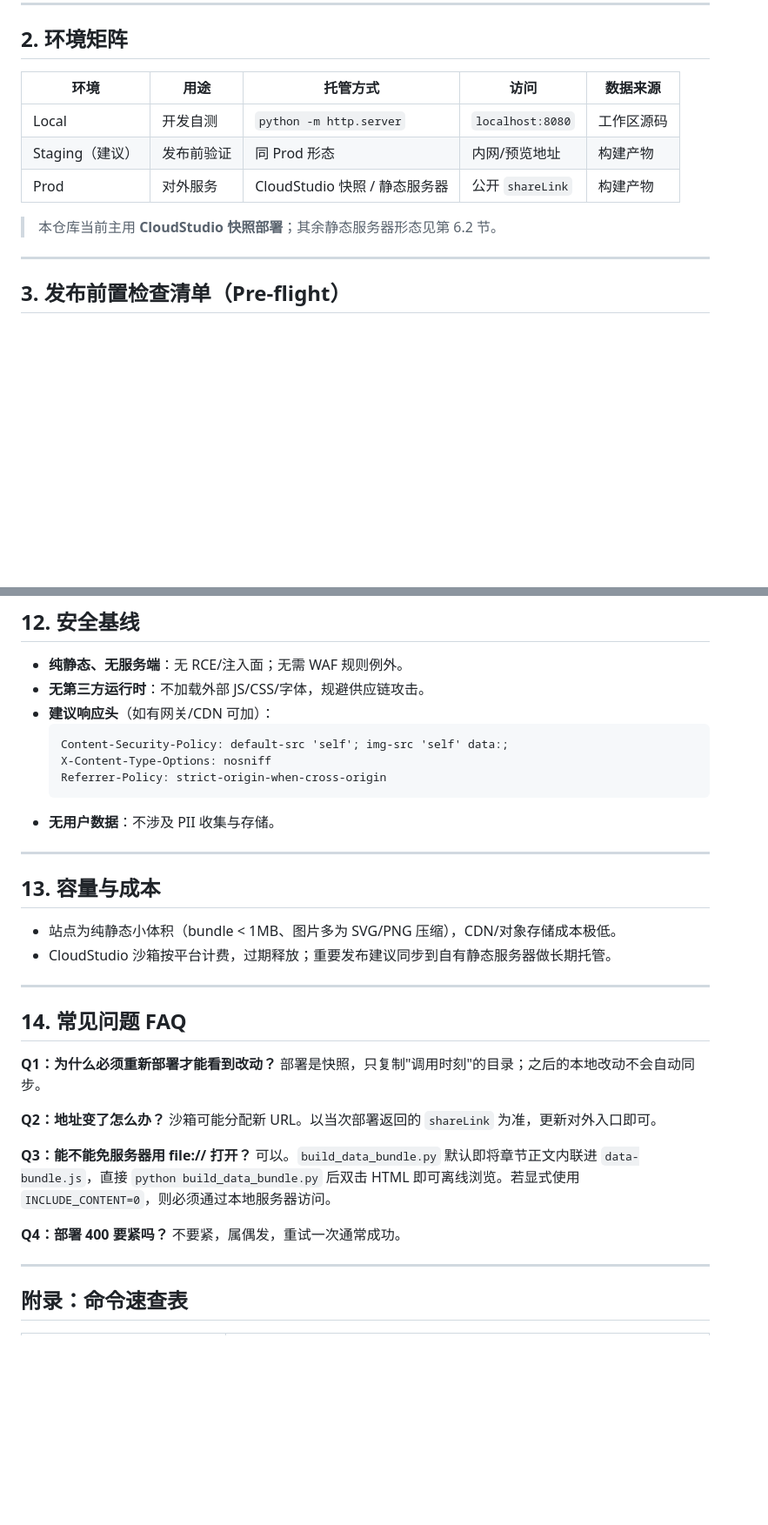
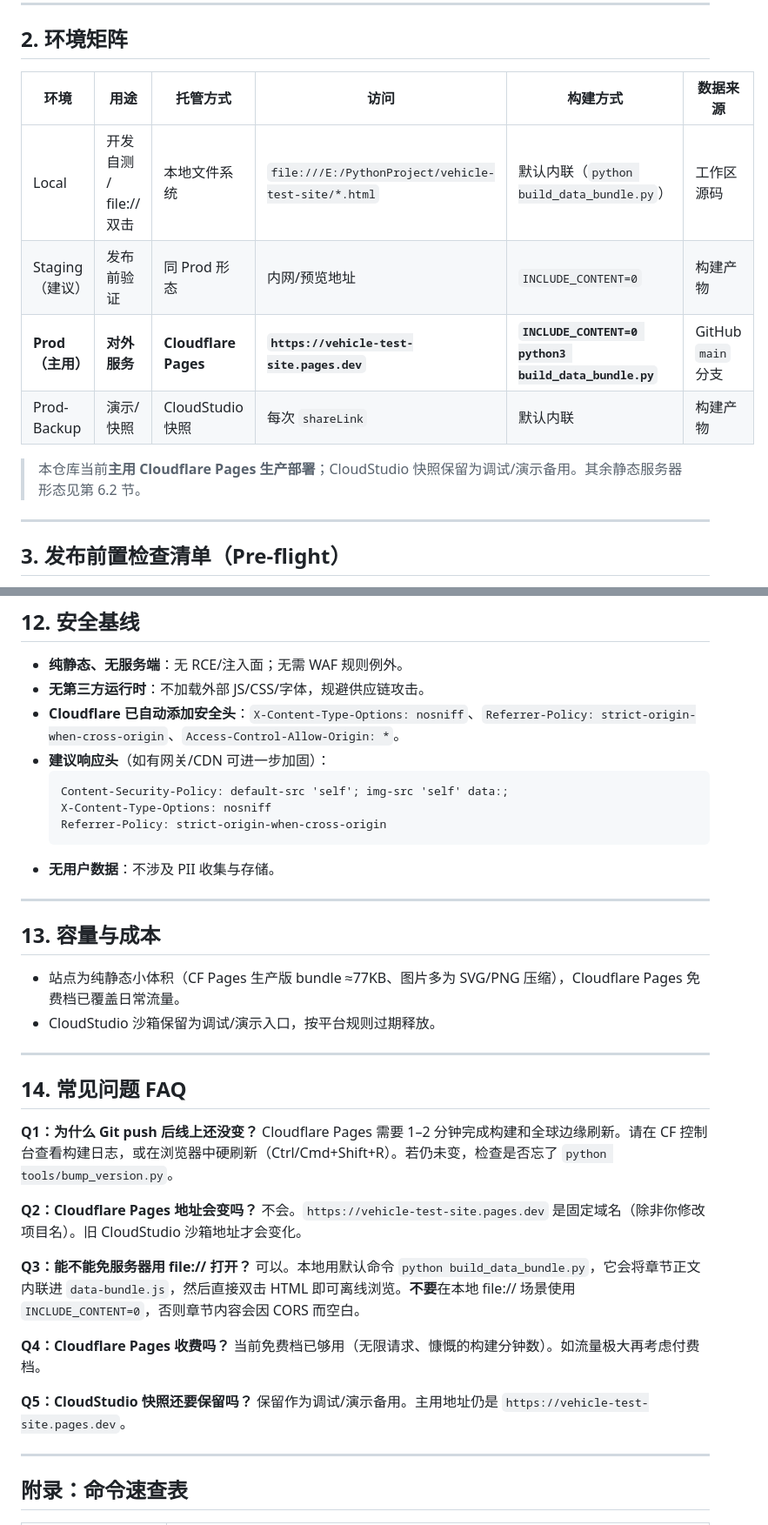
Before and after one commit to LWJ-520-ZXH/vehicle-test-site, a Markdown page: DEPLOY.md, 2 parts joined by grey strips. Shown at 87% size. Drawn GitHub-style; blank space fills up the shorter version.

````diff
--- a/DEPLOY.md
+++ b/DEPLOY.md
@@ -42,13 +43,14 @@
 
 ## 2. 环境矩阵
 
-| 环境 | 用途 | 托管方式 | 访问 | 数据来源 |
-|------|------|----------|------|----------|
-| Local | 开发自测 | `python -m http.server` | `localhost:8080` | 工作区源码 |
-| Staging（建议） | 发布前验证 | 同 Prod 形态 | 内网/预览地址 | 构建产物 |
-| Prod | 对外服务 | CloudStudio 快照 / 静态服务器 | 公开 `shareLink` | 构建产物 |
+| 环境 | 用途 | 托管方式 | 访问 | 构建方式 | 数据来源 |
+|------|------|----------|------|----------|----------|
+| Local | 开发自测 / file:// 双击 | 本地文件系统 | `file:///E:/PythonProject/vehicle-test-site/*.html` | 默认内联（`python build_data_bundle.py`） | 工作区源码 |
+| Staging（建议） | 发布前验证 | 同 Prod 形态 | 内网/预览地址 | `INCLUDE_CONTENT=0` | 构建产物 |
+| **Prod（主用）** | **对外服务** | **Cloudflare Pages** | **`https://vehicle-test-site.pages.dev`** | **`INCLUDE_CONTENT=0 python3 build_data_bundle.py`** | GitHub `main` 分支 |
+| Prod-Backup | 演示/快照 | CloudStudio 快照 | 每次 `shareLink` | 默认内联 | 构建产物 |
 
-> 本仓库当前主用 **CloudStudio 快照部署**；其余静态服务器形态见第 6.2 节。
+> 本仓库当前**主用 Cloudflare Pages 生产部署**；CloudStudio 快照保留为调试/演示备用。其余静态服务器形态见第 6.2 节。
 
 ---
 
@@ -242,7 +282,8 @@ curl -s https://<shareLink>/data/chapter-content/08.json | grep -o "panel-[a-z0-
 
 - **纯静态、无服务端**：无 RCE/注入面；无需 WAF 规则例外。
 - **无第三方运行时**：不加载外部 JS/CSS/字体，规避供应链攻击。
-- **建议响应头**（如有网关/CDN 可加）：
+- **Cloudflare 已自动添加安全头**：`X-Content-Type-Options: nosniff`、`Referrer-Policy: strict-origin-when-cross-origin`、`Access-Control-Allow-Origin: *`。
+- **建议响应头**（如有网关/CDN 可进一步加固）：
   ```
   Content-Security-Policy: default-src 'self'; img-src 'self' data:;
   X-Content-Type-Options: nosniff
@@ -254,24 +295,27 @@ curl -s https://<shareLink>/data/chapter-content/08.json | grep -o "panel-[a-z0-
 
 ## 13. 容量与成本
 
-- 站点为纯静态小体积（bundle < 1MB、图片多为 SVG/PNG 压缩），CDN/对象存储成本极低。
-- CloudStudio 沙箱按平台计费，过期释放；重要发布建议同步到自有静态服务器做长期托管。
+- 站点为纯静态小体积（CF Pages 生产版 bundle ≈77KB、图片多为 SVG/PNG 压缩），Cloudflare Pages 免费档已覆盖日常流量。
+- CloudStudio 沙箱保留为调试/演示入口，按平台规则过期释放。
 
 ---
 
 ## 14. 常见问题 FAQ
 
-**Q1：为什么必须重新部署才能看到改动？**
-部署是快照，只复制"调用时刻"的目录；之后的本地改动不会自动同步。
+**Q1：为什么 Git push 后线上还没变？**
+Cloudflare Pages 需要 1–2 分钟完成构建和全球边缘刷新。请在 CF 控制台查看构建日志，或在浏览器中硬刷新（Ctrl/Cmd+Shift+R）。若仍未变，检查是否忘了 `python tools/bump_version.py`。
 
-**Q2：地址变了怎么办？**
-沙箱可能分配新 URL。以当次部署返回的 `shareLink` 为准，更新对外入口即可。
+**Q2：Cloudflare Pages 地址会变吗？**
+不会。`https://vehicle-test-site.pages.dev` 是固定域名（除非你修改项目名）。旧 CloudStudio 沙箱地址才会变化。
 
 **Q3：能不能免服务器用 file:// 打开？**
-可以。`build_data_bundle.py` 默认即将章节正文内联进 `data-bundle.js`，直接 `python build_data_bundle.py` 后双击 HTML 即可离线浏览。若显式使用 `INCLUDE_CONTENT=0`，则必须通过本地服务器访问。
+可以。本地用默认命令 `python build_data_bundle.py`，它会将章节正文内联进 `data-bundle.js`，然后直接双击 HTML 即可离线浏览。**不要**在本地 file:// 场景使用 `INCLUDE_CONTENT=0`，否则章节内容会因 CORS 而空白。
 
-**Q4：部署 400 要紧吗？**
-不要紧，属偶发，重试一次通常成功。
+**Q4：Cloudflare Pages 收费吗？**
+当前免费档已够用（无限请求、慷慨的构建分钟数）。如流量极大再考虑付费档。
+
+**Q5：CloudStudio 快照还要保留吗？**
+保留作为调试/演示备用。主用地址仍是 `https://vehicle-test-site.pages.dev`。
 
 ---
 
````
Also changed, not shown: other parts of DEPLOY.md (+54 -14 lines), README.md (+8 -7 lines).
